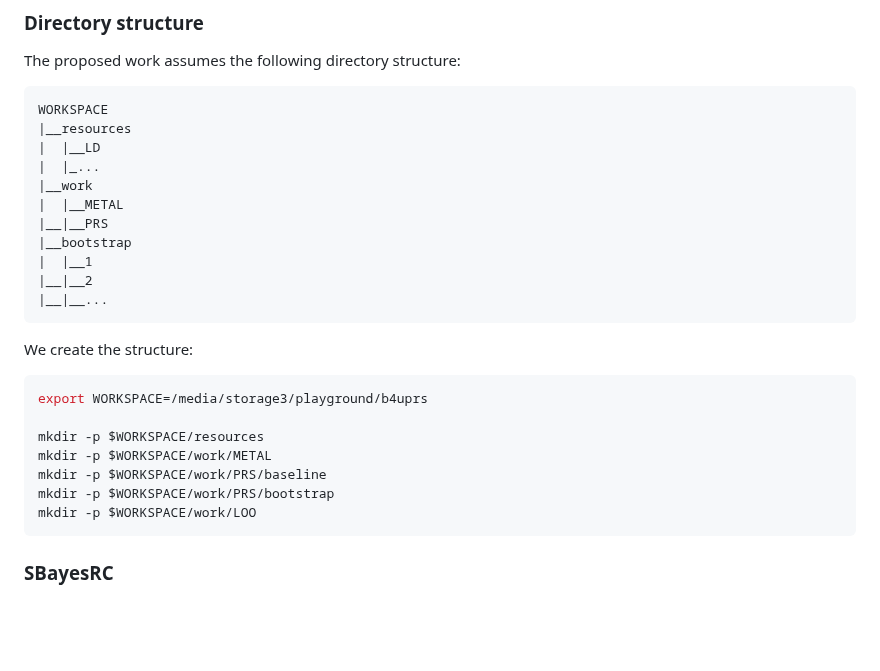
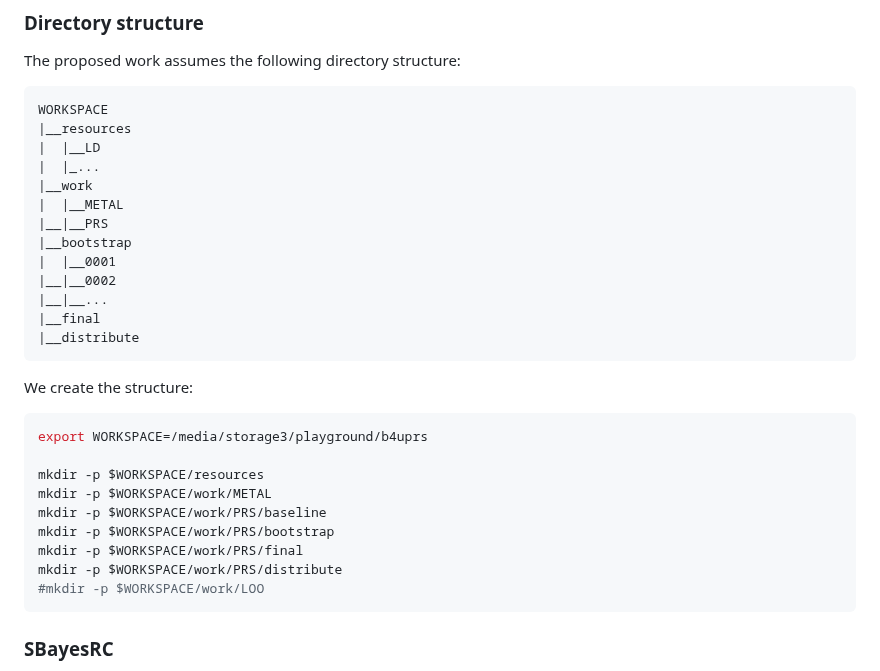
Before and after one commit to moulos-lab/better4u, a Markdown page: 03_prs_derivation/README.md, the part around the change. Drawn GitHub-style; blank space fills up the shorter version.

Commit message:
Additions in README

````diff
--- a/03_prs_derivation/README.md
+++ b/03_prs_derivation/README.md
@@ -54,9 +54,11 @@ WORKSPACE
 |  |__METAL
 |__|__PRS
 |__bootstrap
-|  |__1
-|__|__2
+|  |__0001
+|__|__0002
 |__|__...
+|__final
+|__distribute
 ```
 
 We create the structure:
@@ -68,7 +70,9 @@ mkdir -p $WORKSPACE/resources
 mkdir -p $WORKSPACE/work/METAL
 mkdir -p $WORKSPACE/work/PRS/baseline
 mkdir -p $WORKSPACE/work/PRS/bootstrap
-mkdir -p $WORKSPACE/work/LOO
+mkdir -p $WORKSPACE/work/PRS/final
+mkdir -p $WORKSPACE/work/PRS/distribute
+#mkdir -p $WORKSPACE/work/LOO
 ```
 
 ### SBayesRC
````
